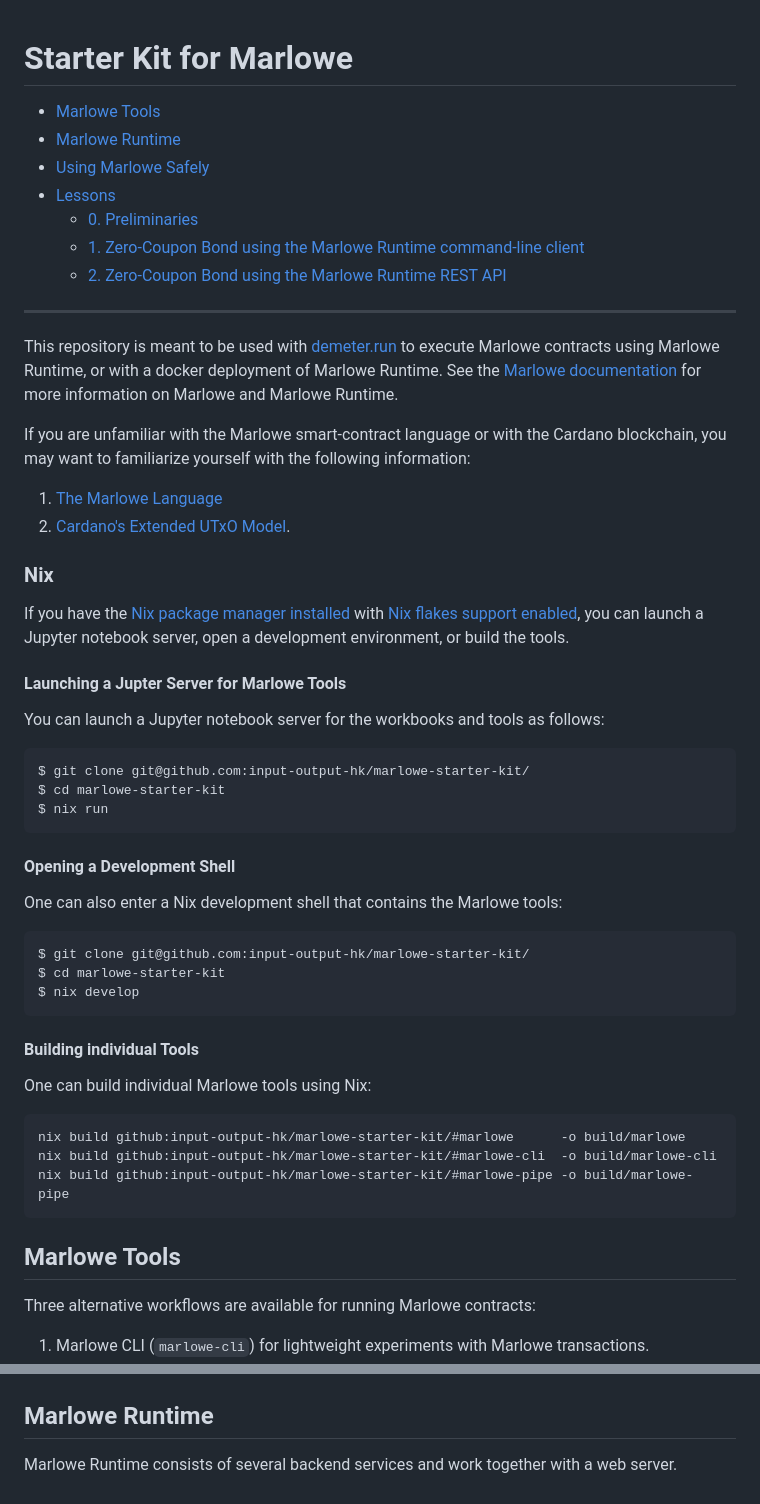
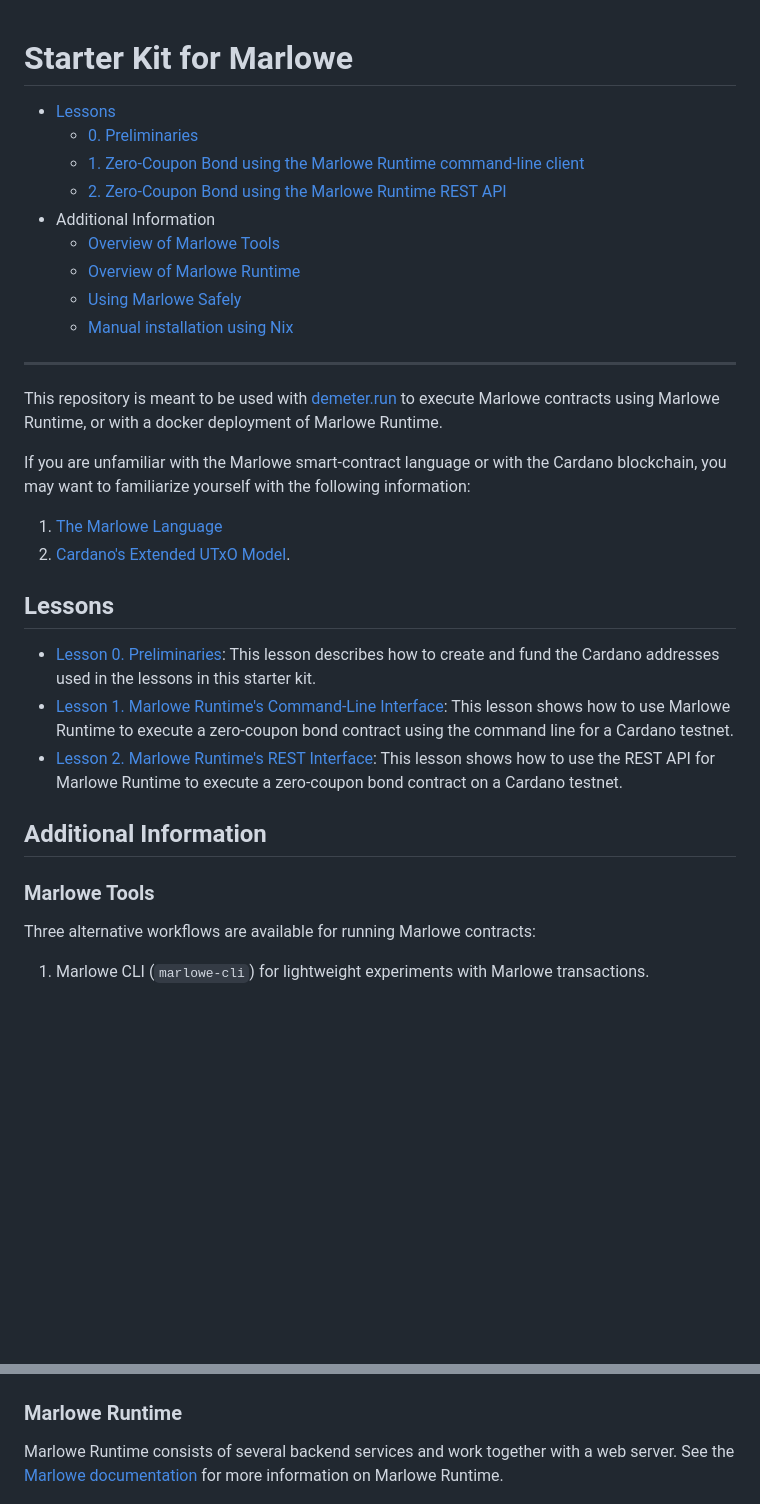
Before and after one commit to input-output-hk/marlowe-starter-kit, a Markdown page: ReadMe.md, 2 parts joined by grey strips. GitHub-like rendering; blank space fills up the shorter version.

Commit message:
PLT-3027 Reorganized sections of read-me file.

````diff
--- a/ReadMe.md
+++ b/ReadMe.md
@@ -1,18 +1,19 @@
 # Starter Kit for Marlowe
 
-- [Marlowe Tools](#marlowe-tools)
-- [Marlowe Runtime](#marlowe-runtime)
-- [Using Marlowe Safely](#using-marlowe-safely)
 - [Lessons](#lessons)
     - [0. Preliminaries](./00-preliminaries.ipynb)
     - [1. Zero-Coupon Bond using the Marlowe Runtime command-line client](01-runtime-cli/ReadMe.ipynb)
     - [2. Zero-Coupon Bond using the Marlowe Runtime REST API](02-runtime-rest/ReadMe.ipynb)
-
+- Additional Information
+    - [Overview of Marlowe Tools](#marlowe-tools)
+    - [Overview of Marlowe Runtime](#marlowe-runtime)
+    - [Using Marlowe Safely](#using-marlowe-safely)
+    - [Manual installation using Nix](#manual-installation-using-nix)
 
 ---
 
 
-This repository is meant to be used with [demeter.run](https://demeter.run) to execute Marlowe contracts using Marlowe Runtime, or with a docker deployment of Marlowe Runtime. See the [Marlowe documentation](https://github.com/input-output-hk/marlowe-doc/blob/main/README.md) for more information on Marlowe and Marlowe Runtime.
+This repository is meant to be used with [demeter.run](https://demeter.run) to execute Marlowe contracts using Marlowe Runtime, or with a docker deployment of Marlowe Runtime.
 
 If you are unfamiliar with the Marlowe smart-contract language or with the Cardano blockchain, you may want to familiarize yourself with the following information:
 
@@ -20,44 +21,18 @@ If you are unfamiliar with the Marlowe smart-contract language or with the Carda
 2. [Cardano's Extended UTxO Model](https://docs.cardano.org/learn/eutxo-explainer).
 
 
-### Nix
+## Lessons
 
-If you have the [Nix package manager installed](https://nix.dev/tutorials/install-nix) with [Nix flakes support enabled](https://nixos.wiki/wiki/Flakes#Enable_flakes), you can launch a Jupyter notebook server, open a development environment, or build the tools.
+- [Lesson 0. Preliminaries](00-preliminaries.ipynb): This lesson describes how to create and fund the Cardano addresses used in the lessons in this starter kit.
+- [Lesson 1. Marlowe Runtime's Command-Line Interface](01-runtime-cli/ReadMe.ipynb): This lesson shows how to use Marlowe Runtime to execute a zero-coupon bond contract using the command line for a Cardano testnet.
+- [Lesson 2. Marlowe Runtime's REST Interface](02-runtime-rest/ReadMe.ipynb): This lesson shows how to use the REST API for Marlowe Runtime to execute a zero-coupon bond contract on a Cardano testnet.
 
 
-#### Launching a Jupter Server for Marlowe Tools
 
-You can launch a Jupyter notebook server for the workbooks and tools as follows:
-
-```console
-$ git clone git@github.com:input-output-hk/marlowe-starter-kit/
-$ cd marlowe-starter-kit
-$ nix run
-```
-
-#### Opening a Development Shell
-
-One can also enter a Nix development shell that contains the Marlowe tools:
-
-```console
-$ git clone git@github.com:input-output-hk/marlowe-starter-kit/
-$ cd marlowe-starter-kit
-$ nix develop
-```
+## Additional Information
 
 
-#### Building individual Tools
-
-One can build individual Marlowe tools using Nix:
-
-```bash
-nix build github:input-output-hk/marlowe-starter-kit/#marlowe      -o build/marlowe
-nix build github:input-output-hk/marlowe-starter-kit/#marlowe-cli  -o build/marlowe-cli
-nix build github:input-output-hk/marlowe-starter-kit/#marlowe-pipe -o build/marlowe-pipe
-```
-
-
-## Marlowe Tools
+### Marlowe Tools
 
 Three alternative workflows are available for running Marlowe contracts:
 
@@ -70,9 +45,9 @@ Marlowe Runtime provides a variety of transaction-building, UTxO management, que
 ![Tools for Running and Querying Marlowe Contracts](images/marlowe-tools.png)
 
 
-## Marlowe Runtime
+### Marlowe Runtime
 
-Marlowe Runtime consists of several backend services and work together with a web server.
+Marlowe Runtime consists of several backend services and work together with a web server. See the [Marlowe documentation](https://github.com/input-output-hk/marlowe-doc/blob/main/README.md) for more information on Marlowe Runtime.
 
 ![The architecture of Marlowe Runtime](images/runtime-architecture.png)
 
````
Also changed, not shown: other parts of ReadMe.md (+50 -5 lines).
